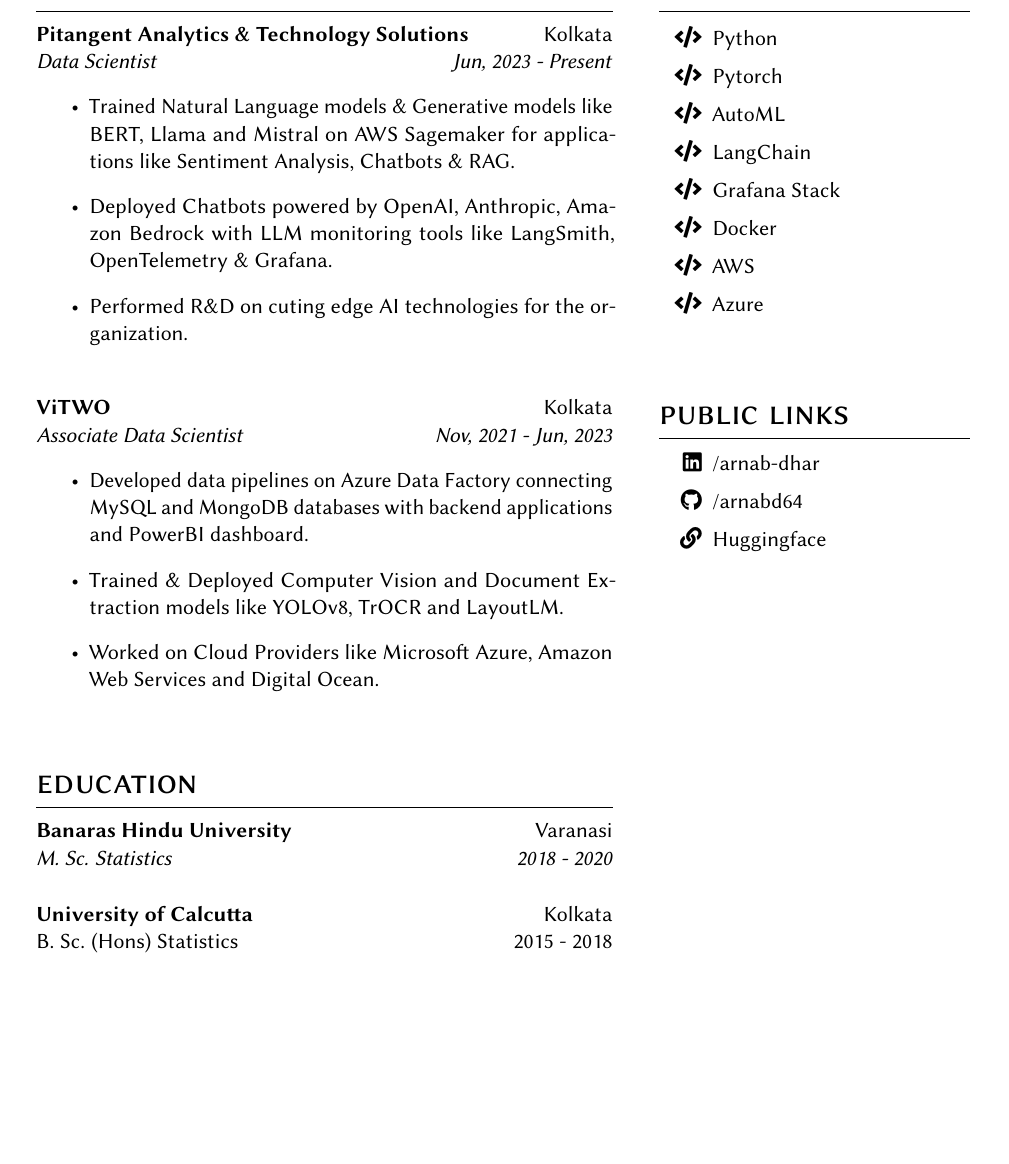
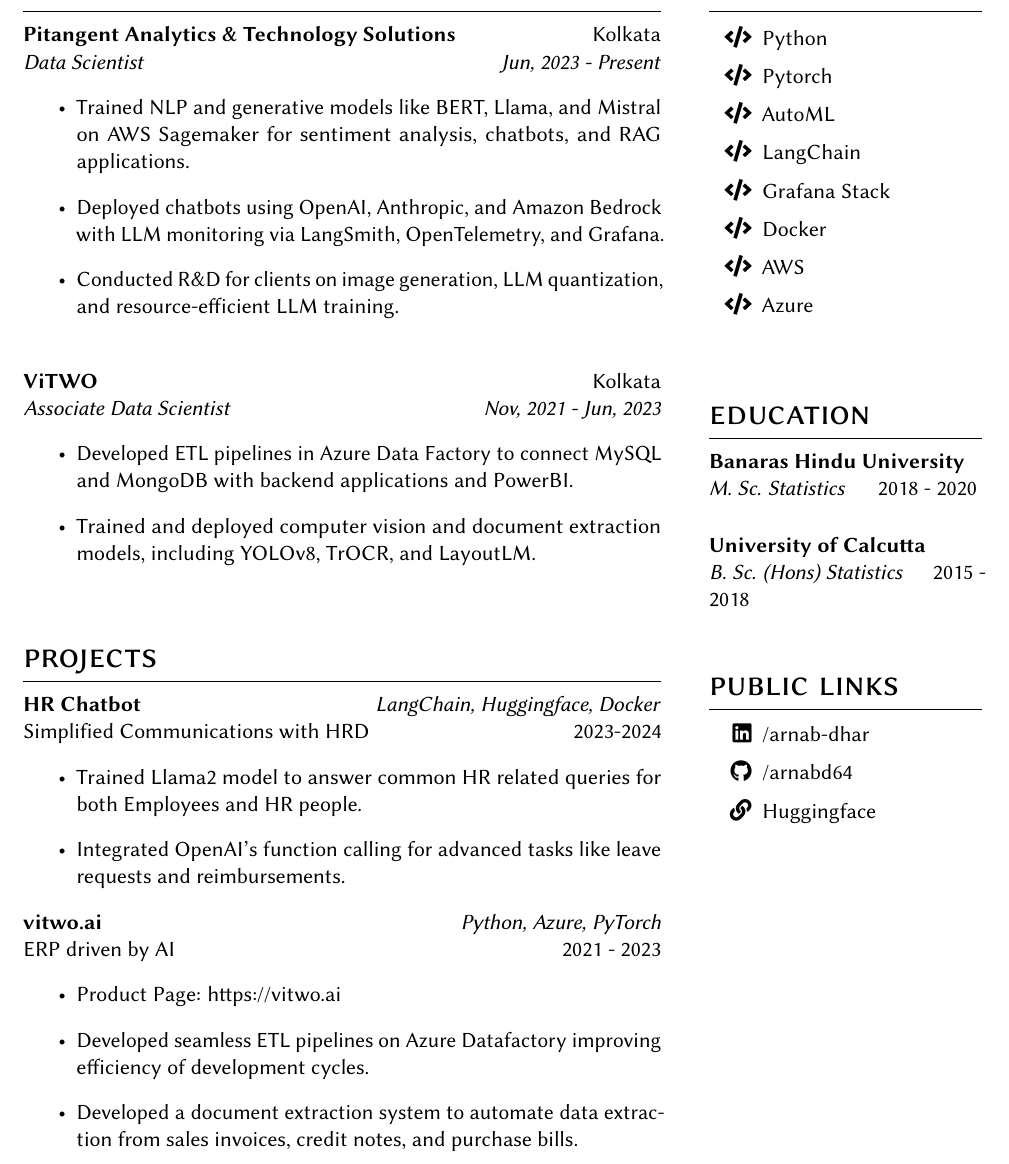
Before and after one commit to arnabd64/Resume, a LaTeX document (main.tex): part of the page, cut so that both start at the same text, the shorter picture padded with empty space. Compiled offline with pdfLaTeX.

Commit message:
Updated Resume to include Projects

```diff
--- a/main.tex
+++ b/main.tex
@@ -16,8 +16,8 @@
 % Custom Commands
 
 % Geometry
-\geometry{hmargin=1.75cm, vmargin=2.5cm}
-\columnratio{0.65, 0.35}
+\geometry{hmargin=1.5cm, vmargin=1cm}
+\columnratio{0.7, 0.3}
 \setlength\columnsep{0.05\textwidth}
 \setlength\parindent{0pt}
 \setlength{\smallskipamount}{8pt plus 3pt minus 3pt}
@@ -57,9 +57,9 @@
 % COMPANY: Pitangent
 \entry{\href{https://in.linkedin.com/company/pitangent}{Pitangent Analytics \& Technology Solutions}}{\emph{Data Scientist}}{Kolkata}{\emph{Jun, 2023 - Present}}
 \begin{itemize}
-    \item Trained Natural Language models \& Generative models like BERT, Llama and Mistral on AWS Sagemaker for applications like Sentiment Analysis, Chatbots \& RAG.
-    \item Deployed Chatbots powered by OpenAI, Anthropic, Amazon Bedrock with LLM monitoring tools like LangSmith, OpenTelemetry \& Grafana.
-    \item Performed R\&D on cuting edge AI technologies for the organization.
+    \item Trained NLP and generative models like BERT, Llama, and Mistral on AWS Sagemaker for sentiment analysis, chatbots, and RAG applications.
+    \item Deployed chatbots using OpenAI, Anthropic, and Amazon Bedrock with LLM monitoring via LangSmith, OpenTelemetry, and Grafana.
+    \item Conducted R\&D for clients on image generation, LLM quantization, and resource-efficient LLM training.
 \end{itemize}
 
 % COMPANY: Pitangent
@@ -69,9 +69,8 @@
 % COMPANY: Vitwo
 \entry{\href{https://www.linkedin.com/company/vitwo}{ViTWO}}{\emph{Associate Data Scientist}}{Kolkata}{\emph{Nov, 2021 - Jun, 2023}}
 \begin{itemize}
-  \item Developed data pipelines on Azure Data Factory connecting MySQL and MongoDB databases with backend applications and PowerBI dashboard.
-  \item Trained \& Deployed Computer Vision and Document Extraction models like YOLOv8, TrOCR and LayoutLM.
-  \item Worked on Cloud Providers like Microsoft Azure, Amazon Web Services and Digital Ocean.
+  \item Developed ETL pipelines in Azure Data Factory to connect MySQL and MongoDB with backend applications and PowerBI.
+  \item Trained and deployed computer vision and document extraction models, including YOLOv8, TrOCR, and LayoutLM.
 \end{itemize}
 
 % COMPANY: Vitwo
@@ -95,19 +94,42 @@
 
 % END: Skills
 
+% START: Projects
+\switchcolumn
+
+\section{projects}
+
+\entry{HR Chatbot}{Simplified Communications with HRD}{\emph{LangChain, Huggingface, Docker}}{2023-2024}
+\begin{itemize}
+  \item Trained Llama2 model to answer common HR related queries for both Employees and HR people.
+  \item Integrated OpenAI's function calling for advanced tasks like leave requests and reimbursements.
+\end{itemize}
+
+\entry{vitwo.ai}{ERP driven by AI}{\emph{Python, Azure, PyTorch}}{2021 - 2023}
+\begin{itemize}
+  \item Product Page: \href{https://vitwo.ai}{https://vitwo.ai}
+  \item Developed seamless ETL pipelines on Azure Datafactory improving efficiency of development cycles.
+  \item Developed a document extraction system to automate data extraction from sales invoices, credit notes, and purchase bills.
+\end{itemize}
+% END: Projects
+
+
+
 % START: Education
 \switchcolumn
+\begin{flushleft}
 \section{education}
 
-\entry{\href{https://www.bhu.ac.in/Site/Home/1_2_16_Main-Site}{Banaras Hindu University}}{\emph{M. Sc. Statistics}}{Varanasi}{\emph{2018 - 2020}}
-
+\entry{\href{https://www.bhu.ac.in/Site/Home/1_2_16_Main-Site}{Banaras Hindu University}}{\emph{M. Sc. Statistics}}{}{2018 - 2020}
 \medskip
 
-\entry{\href{https://caluniv.ac.in/}{University of Calcutta}}{B. Sc. (Hons) Statistics}{Kolkata}{2015 - 2018}
+\entry{\href{https://caluniv.ac.in/}{University of Calcutta}}{\emph{B. Sc. (Hons) Statistics}}{}{2015 - 2018}
+
+\end{flushleft}
 % END: Education
 
 % START: Public Links
-\switchcolumn
+% \switchcolumn
 \section{public links}
 
 \begin{itemize}[itemsep=1pt]
```
Also changed, not shown: resume.pdf, main.tex (2 more changed lines).
